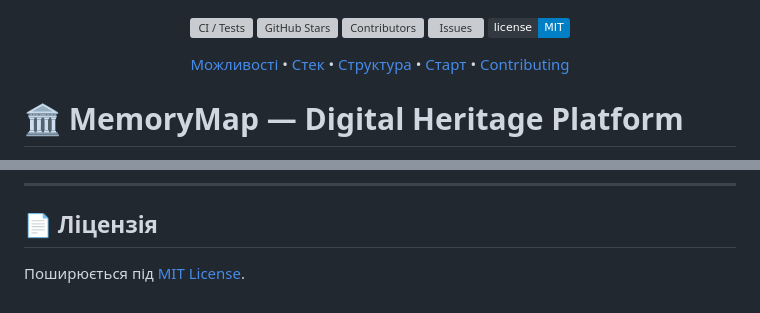
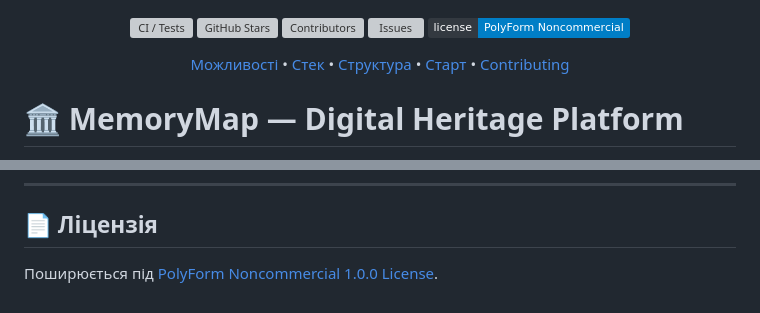
Before and after one commit to DigitalHeritage-Lab/MemoryMap, a Markdown page: README.md, 2 parts joined by grey strips. GitHub-like rendering; badges without logos; grey boxes are pictures that could not be loaded.

Commit message:
docs: update project documentation in README.md

```diff
--- a/README.md
+++ b/README.md
@@ -17,7 +17,7 @@
         <img src="https://img.shields.io/github/issues/DigitalHeritage-Lab/MemoryMap?style=flat&label=issues&labelColor=333940&color=red&logo=github" alt="Issues">
     </a>
     <a href="LICENSE">
-        <img src="https://img.shields.io/badge/license-MIT-blue.svg?logo=github&labelColor=333940" alt="MIT License">
+        <img src="https://img.shields.io/badge/license-PolyForm%20Noncommercial-blue.svg?logo=github&labelColor=333940" alt="PolyForm Noncommercial License">
     </a>
 </p>
 
@@ -154,4 +154,4 @@ flutter test --coverage
 
 ## 📄 Ліцензія
 
-Поширюється під [MIT License](LICENSE).
+Поширюється під [PolyForm Noncommercial 1.0.0 License](LICENSE).
```
